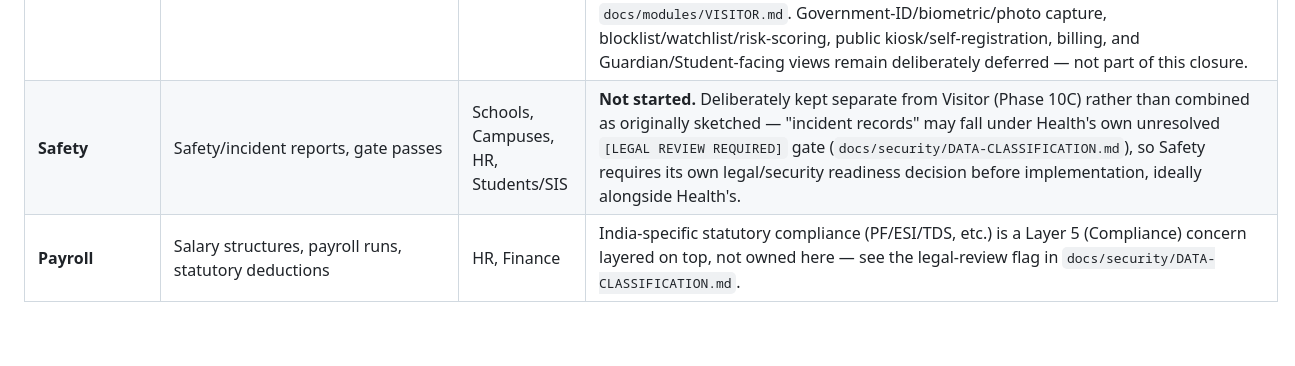
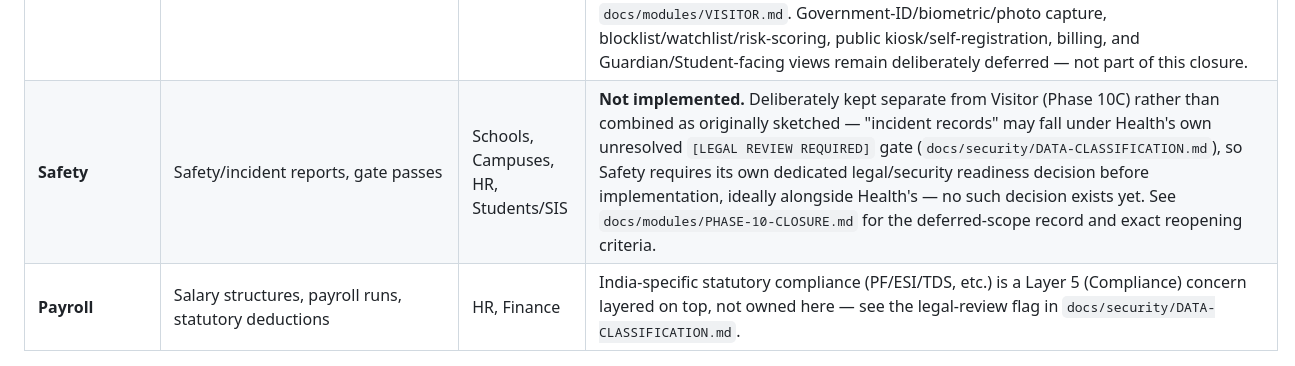
Before and after one commit to mawk-khan/lycenza, a Markdown page: docs/architecture/DOMAIN-MAP.md, the part around one of its changes. Rendered like a GitHub page; blank space fills up the shorter version.

```diff
--- a/docs/architecture/DOMAIN-MAP.md
+++ b/docs/architecture/DOMAIN-MAP.md
@@ -106,5 +106,5 @@ Layer 6  External-facing    Integrations · AI Platform · Multi-School
 | **Visitor** | Visitor directory, check-in/check-out Visit lifecycle | Schools, Campuses, HR | **Implemented (Phase 10C)**: Visitor directory reference records (`App\Domain\Visitor\Infrastructure\Visitor`), check-in/check-out Visit lifecycle (`VisitorVisit`, `App\Domain\Visitor\Application\VisitorVisitService`, explicit-checkout-required semantics) against a Campus with an optional HR `Employee` host (referenced by id, never duplicated), a database-enforced one-active-Visit-per-Visitor invariant proven under real concurrency, `visitor.directory.*`/`visitor.visits.*` capabilities, `/api/v1` administrative surface, and a session-authenticated Inertia UI. See `docs/modules/VISITOR.md`. Government-ID/biometric/photo capture, blocklist/watchlist/risk-scoring, public kiosk/self-registration, billing, and Guardian/Student-facing views remain deliberately deferred — not part of this closure. |
-| **Safety** | Safety/incident reports, gate passes | Schools, Campuses, HR, Students/SIS | **Not started.** Deliberately kept separate from Visitor (Phase 10C) rather than combined as originally sketched — "incident records" may fall under Health's own unresolved `[LEGAL REVIEW REQUIRED]` gate (`docs/security/DATA-CLASSIFICATION.md`), so Safety requires its own legal/security readiness decision before implementation, ideally alongside Health's. |
+| **Safety** | Safety/incident reports, gate passes | Schools, Campuses, HR, Students/SIS | **Not implemented.** Deliberately kept separate from Visitor (Phase 10C) rather than combined as originally sketched — "incident records" may fall under Health's own unresolved `[LEGAL REVIEW REQUIRED]` gate (`docs/security/DATA-CLASSIFICATION.md`), so Safety requires its own dedicated legal/security readiness decision before implementation, ideally alongside Health's — no such decision exists yet. See `docs/modules/PHASE-10-CLOSURE.md` for the deferred-scope record and exact reopening criteria. |
 | **Payroll** | Salary structures, payroll runs, statutory deductions | HR, Finance | India-specific statutory compliance (PF/ESI/TDS, etc.) is a Layer 5 (Compliance) concern layered on top, not owned here — see the legal-review flag in `docs/security/DATA-CLASSIFICATION.md`. |
 
 ## Layer 4 — Cross-cutting
```
Also changed, not shown: other parts of docs/architecture/DOMAIN-MAP.md (+1 -1 lines), docs/modules/PHASE-10-CLOSURE.md (added, +187 -0 lines), docs/roadmap/MASTER-ROADMAP.md (+18 -1 lines).
